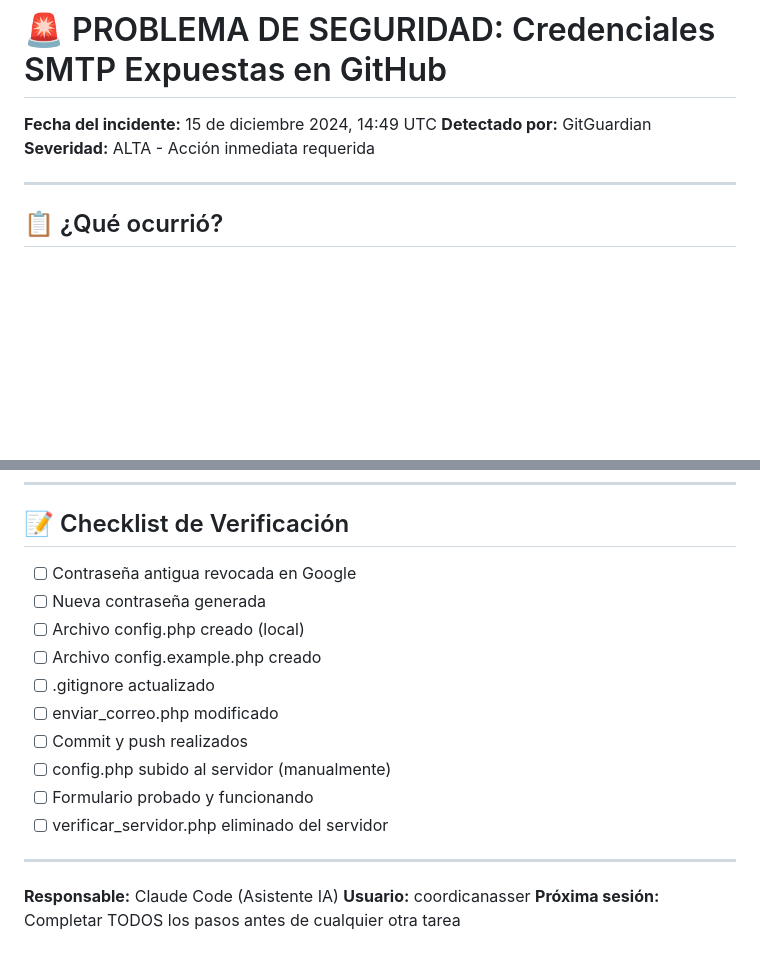
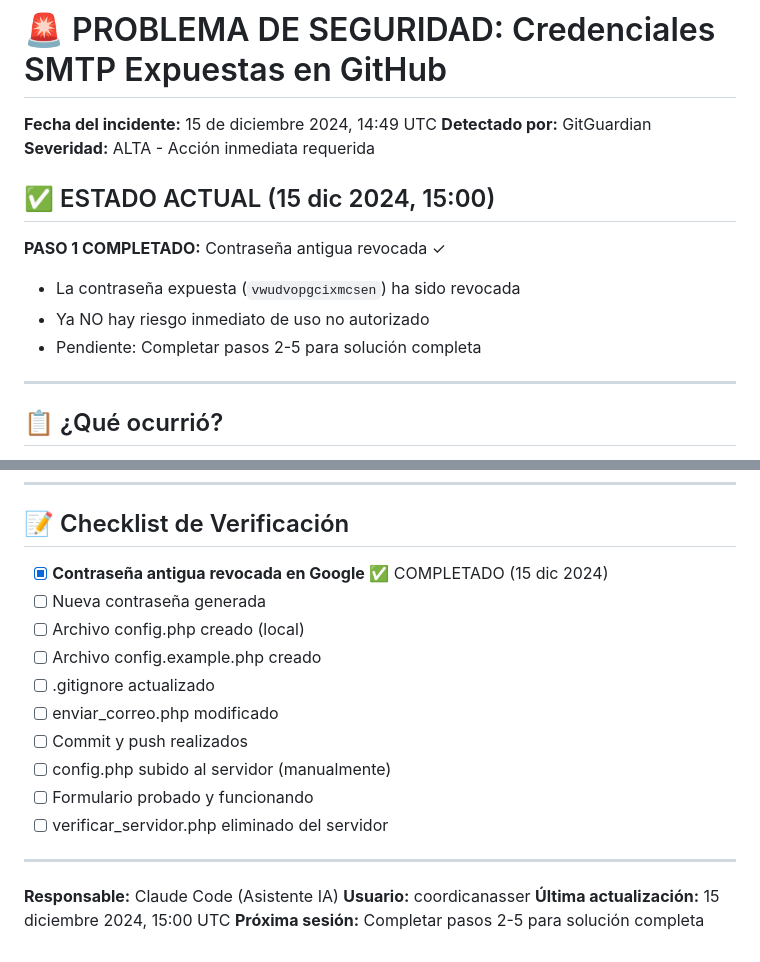
Before and after one commit to fhncoordi/coordiweb, a Markdown page: .claude/SEGURIDAD_SMTP.md, 2 parts joined by grey strips. GitHub-like rendering; blank space fills up the shorter version.

Commit message:
Actualizar estado: contraseña SMTP revocada

```diff
--- a/.claude/SEGURIDAD_SMTP.md
+++ b/.claude/SEGURIDAD_SMTP.md
@@ -3,6 +3,13 @@
 **Fecha del incidente:** 15 de diciembre 2024, 14:49 UTC
 **Detectado por:** GitGuardian
 **Severidad:** ALTA - Acción inmediata requerida
+
+## ✅ ESTADO ACTUAL (15 dic 2024, 15:00)
+
+**PASO 1 COMPLETADO:** Contraseña antigua revocada ✓
+- La contraseña expuesta (`vwudvopgcixmcsen`) ha sido revocada
+- Ya NO hay riesgo inmediato de uso no autorizado
+- Pendiente: Completar pasos 2-5 para solución completa
 
 ---
 
@@ -208,7 +215,7 @@ git push
 
 ## 📝 Checklist de Verificación
 
-- [ ] Contraseña antigua revocada en Google
+- [x] **Contraseña antigua revocada en Google** ✅ COMPLETADO (15 dic 2024)
 - [ ] Nueva contraseña generada
 - [ ] Archivo config.php creado (local)
 - [ ] Archivo config.example.php creado
@@ -223,4 +230,5 @@ git push
 
 **Responsable:** Claude Code (Asistente IA)
 **Usuario:** coordicanasser
-**Próxima sesión:** Completar TODOS los pasos antes de cualquier otra tarea
+**Última actualización:** 15 diciembre 2024, 15:00 UTC
+**Próxima sesión:** Completar pasos 2-5 para solución completa
```
